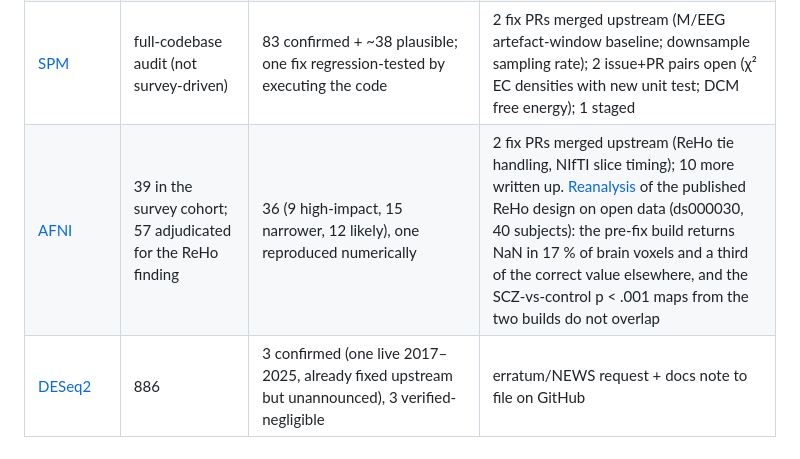
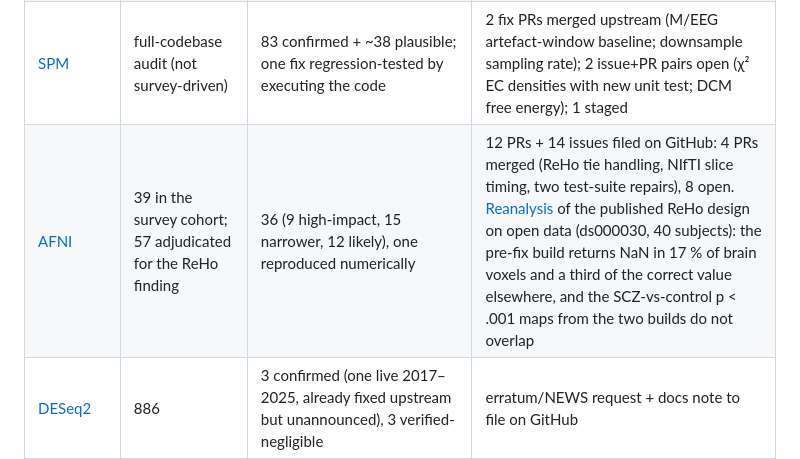
Before and after one commit to cindykrafft/mytochondria, a Markdown page: README.md, the part around the change. Drawn GitHub-style.

Commit message:
AFNI upstream: record all twelve PRs and fourteen issues filed
Co-Authored-By: Claude Fable 5.1 <noreply@anthropic.com>
Claude-Session: https://claude.ai/code/session_012d2sJAD5EUp4GqAStqoBX7

```diff
--- a/README.md
+++ b/README.md
@@ -41,7 +41,7 @@ are read in proportion.
 | [FreeSurfer](audits/freesurfer/) | 116 | 16, three reproduced numerically | 5 fix PRs + 9 issues filed on GitHub |
 | [FSL](audits/fsl/) | 114 | 12, six with patches | reports and patches ready; filing via the FSL mailing list |
 | [SPM](audits/spm/) | full-codebase audit (not survey-driven) | 83 confirmed + ~38 plausible; one fix regression-tested by executing the code | 2 fix PRs merged upstream (M/EEG artefact-window baseline; downsample sampling rate); 2 issue+PR pairs open (χ² EC densities with new unit test; DCM free energy); 1 staged |
-| [AFNI](audits/afni/) | 39 in the survey cohort; 57 adjudicated for the ReHo finding | 36 (9 high-impact, 15 narrower, 12 likely), one reproduced numerically | 2 fix PRs merged upstream (ReHo tie handling, NIfTI slice timing); 10 more written up. [Reanalysis](audits/afni/reanalysis/) of the published ReHo design on open data (ds000030, 40 subjects): the pre-fix build returns NaN in 17 % of brain voxels and a third of the correct value elsewhere, and the SCZ-vs-control p < .001 maps from the two builds do not overlap |
+| [AFNI](audits/afni/) | 39 in the survey cohort; 57 adjudicated for the ReHo finding | 36 (9 high-impact, 15 narrower, 12 likely), one reproduced numerically | 12 PRs + 14 issues filed on GitHub: 4 PRs merged (ReHo tie handling, NIfTI slice timing, two test-suite repairs), 8 open. [Reanalysis](audits/afni/reanalysis/) of the published ReHo design on open data (ds000030, 40 subjects): the pre-fix build returns NaN in 17 % of brain voxels and a third of the correct value elsewhere, and the SCZ-vs-control p < .001 maps from the two builds do not overlap |
 | [DESeq2](audits/deseq2/) | 886 | 3 confirmed (one live 2017–2025, already fixed upstream but unannounced), 3 verified-negligible | erratum/NEWS request + docs note to file on GitHub |
 | [MACS2](audits/macs2/) | 475 | 3 confirmed (one live in current MACS3, reproduced on shipped binary), 4 notes, 2 withdrawn by own review | one-word fix PR + issues to file on GitHub |
 | [Kilosort](audits/kilosort/) | 60 | 3 new verified on shipped code (one disables KS4's refractory split veto since v4.1.5), 5 by code reading, plus exposure map for the known 2024 "spike holes" bug | 2 fix PRs + 2 issues to file on GitHub |
```
Also changed, not shown: 1 other file.
